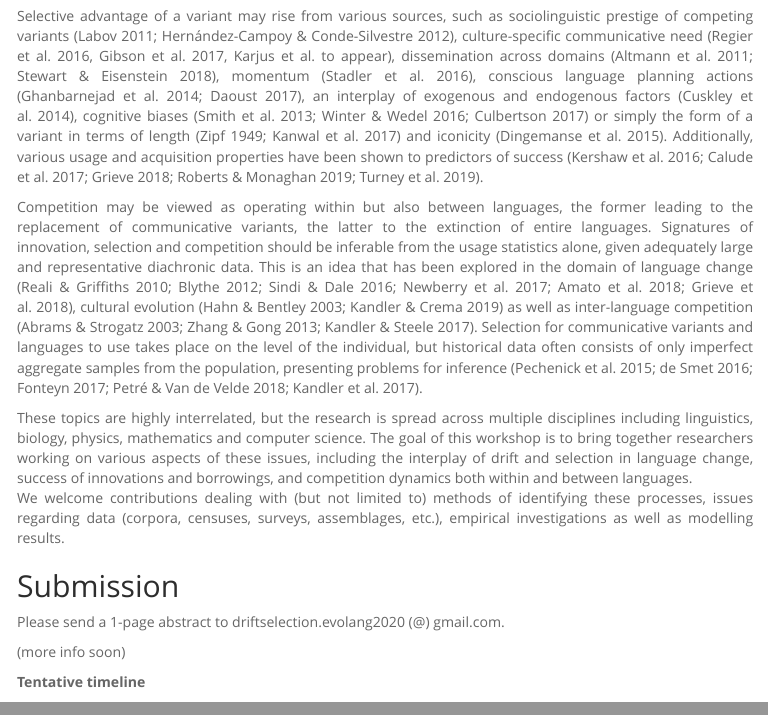
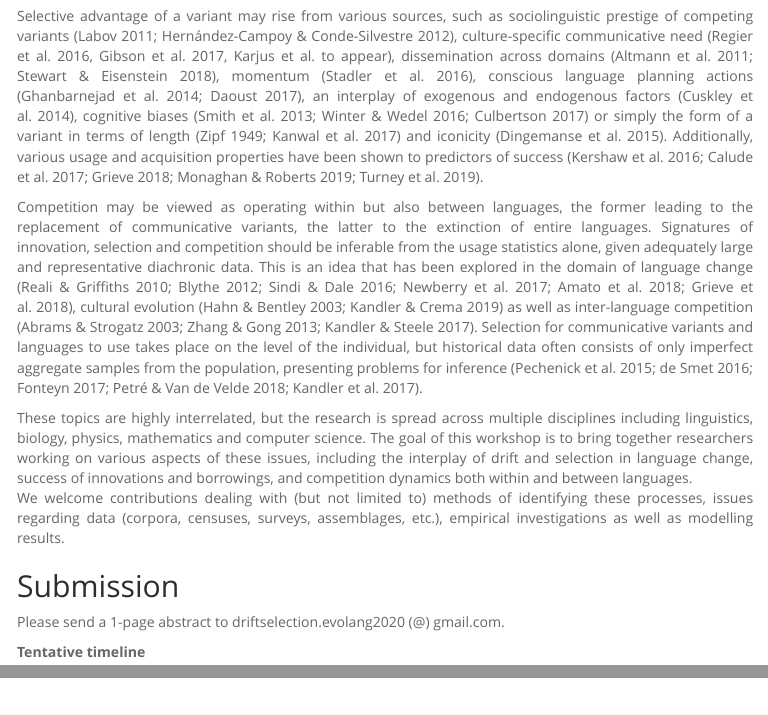
Before and after one commit to driftselection-evolang2020/driftselection-evolang2020, an R Markdown document (index.Rmd): the page in a window 1100 px wide, from 250 px down, and a second part further down, joined at a grey line. The pictures show the output file index.html that the author committed with the source, opened offline; menus at the side of the page are left out.

Commit message:
fixed cite

```diff
--- a/index.Rmd
+++ b/index.Rmd
@@ -18,7 +18,7 @@ output:
 
 Language change, like other evolutionary processes, involves both directed selection as well as stochastic drift (Sapir 1921; Jespersen 1922; Andersen 1987; McMahon 1994; Croft 2000; Baxter et al. 2006; Van de Velde 2014; Steels & Szathmáry 2018).
 
-Selective advantage of a variant may rise from various sources, such as sociolinguistic prestige of competing variants (Labov 2011; Hernández-Campoy & Conde-Silvestre 2012), culture-specific communicative need (Regier et al. 2016, Gibson et al. 2017, Karjus et al. to appear), dissemination across domains (Altmann et al. 2011; Stewart & Eisenstein 2018), momentum (Stadler et al. 2016), conscious language planning actions (Ghanbarnejad et al. 2014; Daoust 2017), an interplay of exogenous and endogenous factors (Cuskley et al. 2014), cognitive biases (Smith et al. 2013; Winter & Wedel 2016; Culbertson 2017) or simply the form of a variant in terms of length (Zipf 1949; Kanwal et al. 2017) and iconicity (Dingemanse et al. 2015). Additionally, various usage and acquisition properties have been shown to predictors of success (Kershaw et al. 2016; Calude et al. 2017; Grieve 2018; Roberts & Monaghan 2019; Turney et al. 2019).
+Selective advantage of a variant may rise from various sources, such as sociolinguistic prestige of competing variants (Labov 2011; Hernández-Campoy & Conde-Silvestre 2012), culture-specific communicative need (Regier et al. 2016, Gibson et al. 2017, Karjus et al. to appear), dissemination across domains (Altmann et al. 2011; Stewart & Eisenstein 2018), momentum (Stadler et al. 2016), conscious language planning actions (Ghanbarnejad et al. 2014; Daoust 2017), an interplay of exogenous and endogenous factors (Cuskley et al. 2014), cognitive biases (Smith et al. 2013; Winter & Wedel 2016; Culbertson 2017) or simply the form of a variant in terms of length (Zipf 1949; Kanwal et al. 2017) and iconicity (Dingemanse et al. 2015). Additionally, various usage and acquisition properties have been shown to predictors of success (Kershaw et al. 2016; Calude et al. 2017; Grieve 2018; Monaghan & Roberts 2019; Turney et al. 2019).
 
 Competition may be viewed as operating within but also between languages, the former leading to the replacement of communicative variants, the latter to the extinction of entire languages. Signatures of innovation, selection and competition should be inferable from the usage statistics alone, given adequately large and representative diachronic data. This is an idea that has been explored in the domain of language change (Reali & Griffiths 2010; Blythe 2012; Sindi & Dale 2016; Newberry et al. 2017; Amato et al. 2018; Grieve et al. 2018), cultural evolution (Hahn & Bentley 2003; Kandler & Crema 2019) as well as inter-language competition (Abrams & Strogatz 2003; Zhang & Gong 2013; Kandler & Steele 2017). Selection for communicative variants and languages to use takes place on the level of the individual, but historical data often consists of only imperfect aggregate samples from the population, presenting problems for inference (Pechenick et al. 2015; de Smet 2016; Fonteyn 2017; Petré & Van de Velde 2018; Kandler et al. 2017).
 
@@ -31,7 +31,6 @@ We welcome contributions dealing with (but not limited to) methods of identifyin
 
 Please send a 1-page abstract to driftselection.evolang2020 (@) gmail.com.
 
-(more info soon)
 
 **Tentative timeline**
 
```
Also changed, not shown: index.html.
